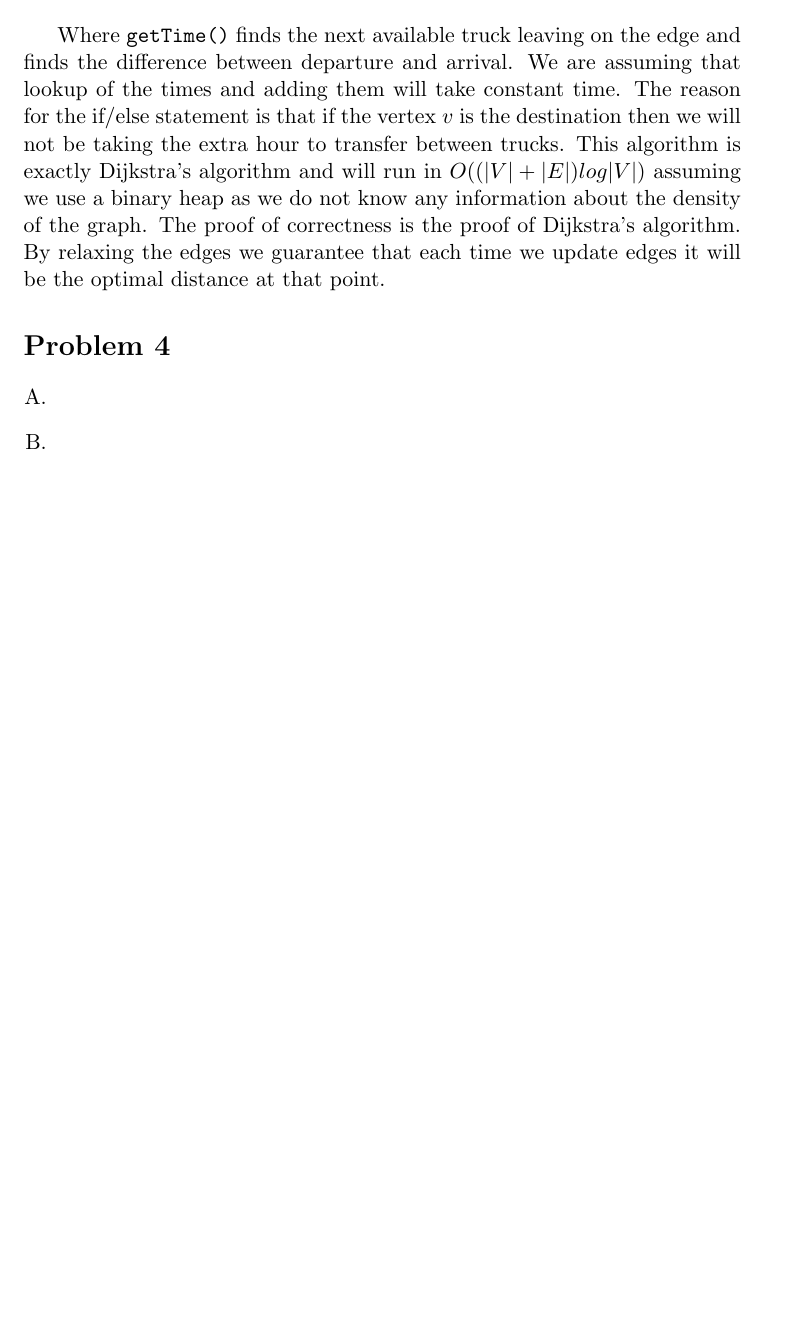
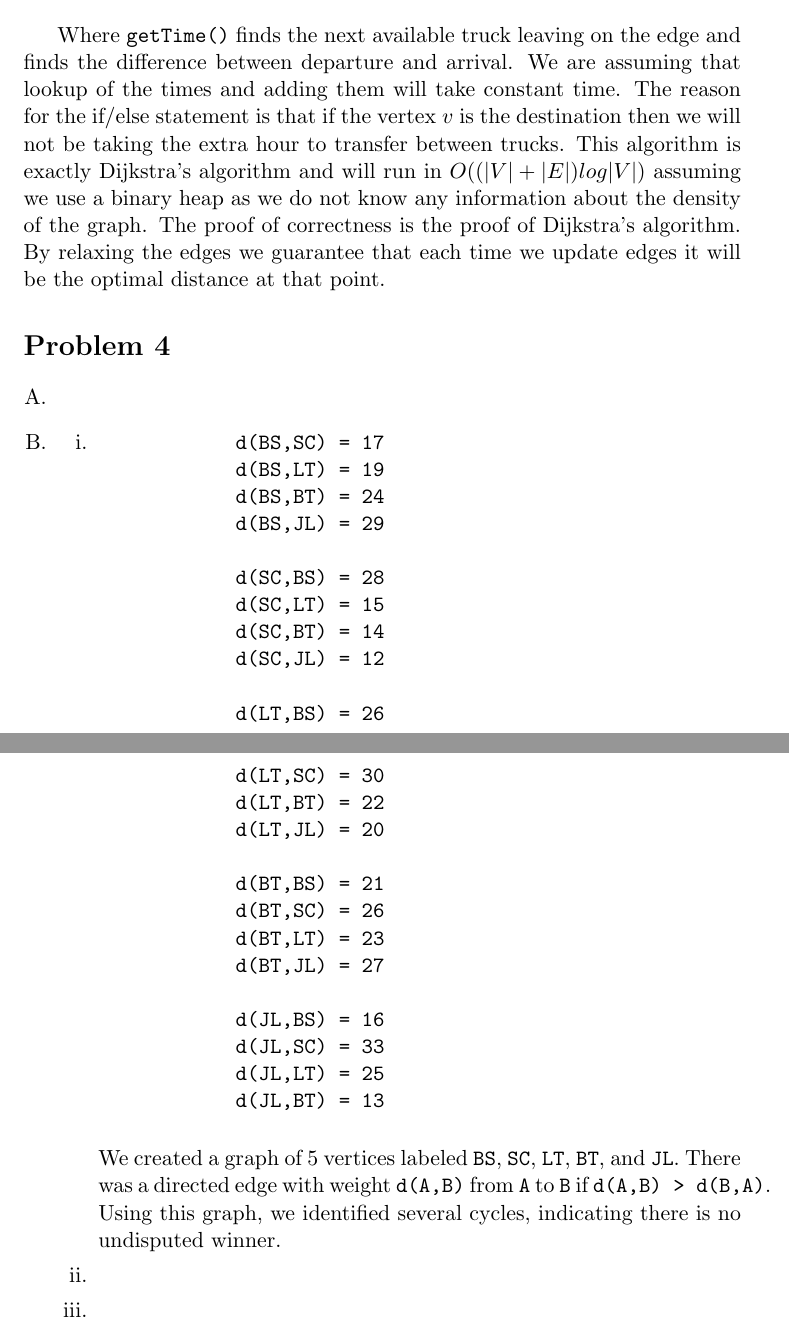
Before and after one commit to alexandermtang/algorithms, a LaTeX problem sheet (HW4/HW4.tex): part of page 3 of 3 before the commit and two parts of pages 3 and 4 of 4 after it, the two joined at a grey line, cut so that both start at the same text, the shorter picture padded with empty space. Compiled offline with pdfLaTeX.

Commit message:
Finish Problem 4B.i

```diff
--- a/HW4/HW4.tex
+++ b/HW4/HW4.tex
@@ -108,6 +108,43 @@ By relaxing the edges we guarantee that each time we update edges it will be the
 \begin{enumerate}[A.]
     \item
     \item
+      \begin{enumerate}[i.]
+          \item
+            \begin{verbatim}
+            d(BS,SC) = 17
+            d(BS,LT) = 19
+            d(BS,BT) = 24
+            d(BS,JL) = 29
+
+            d(SC,BS) = 28
+            d(SC,LT) = 15
+            d(SC,BT) = 14
+            d(SC,JL) = 12
+
+            d(LT,BS) = 26
+            d(LT,SC) = 30
+            d(LT,BT) = 22
+            d(LT,JL) = 20
+
+            d(BT,BS) = 21
+            d(BT,SC) = 26
+            d(BT,LT) = 23
+            d(BT,JL) = 27
+
+            d(JL,BS) = 16
+            d(JL,SC) = 33
+            d(JL,LT) = 25
+            d(JL,BT) = 13
+            \end{verbatim}
+
+            We created a graph of 5 vertices labeled \verb|BS|, \verb|SC|, \verb|LT|, \verb|BT|, and \verb|JL|.
+            There was a directed edge with weight \verb|d(A,B)| from \verb|A| to \verb|B| if
+            \verb|d(A,B) > d(B,A)|. Using this graph, we identified several cycles,
+            indicating there is no undisputed winner.
+          \item
+
+          \item
+      \end{enumerate}
 \end{enumerate}
 
 \end{document}
```
